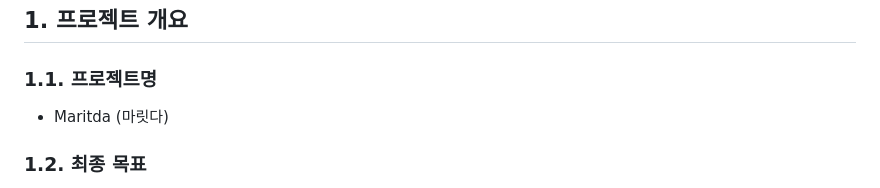
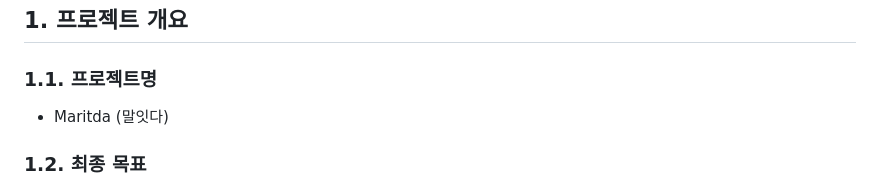
Before and after one commit to Akileox/maritda, a Markdown page: README.md, the part around the change. GitHub-like rendering.

Commit message:
Update README.md
My Lastest Project

```diff
--- a/README.md
+++ b/README.md
@@ -7,7 +7,7 @@
 ## 1. 프로젝트 개요
 
 ### 1.1. 프로젝트명
-* Maritda (마릿다)
+* Maritda (말잇다)
 
 ### 1.2. 최종 목표
 단순 번역을 넘어, 사용자의 작업 스타일과 콘텐츠의 특성까지 이해하는 개인화된 AI 어시스턴트를 통해, 누구나 전문가 수준의 자막을 가장 효율적으로 제작할 수 있는 웹 기반 솔루션을 제공한다.
```
